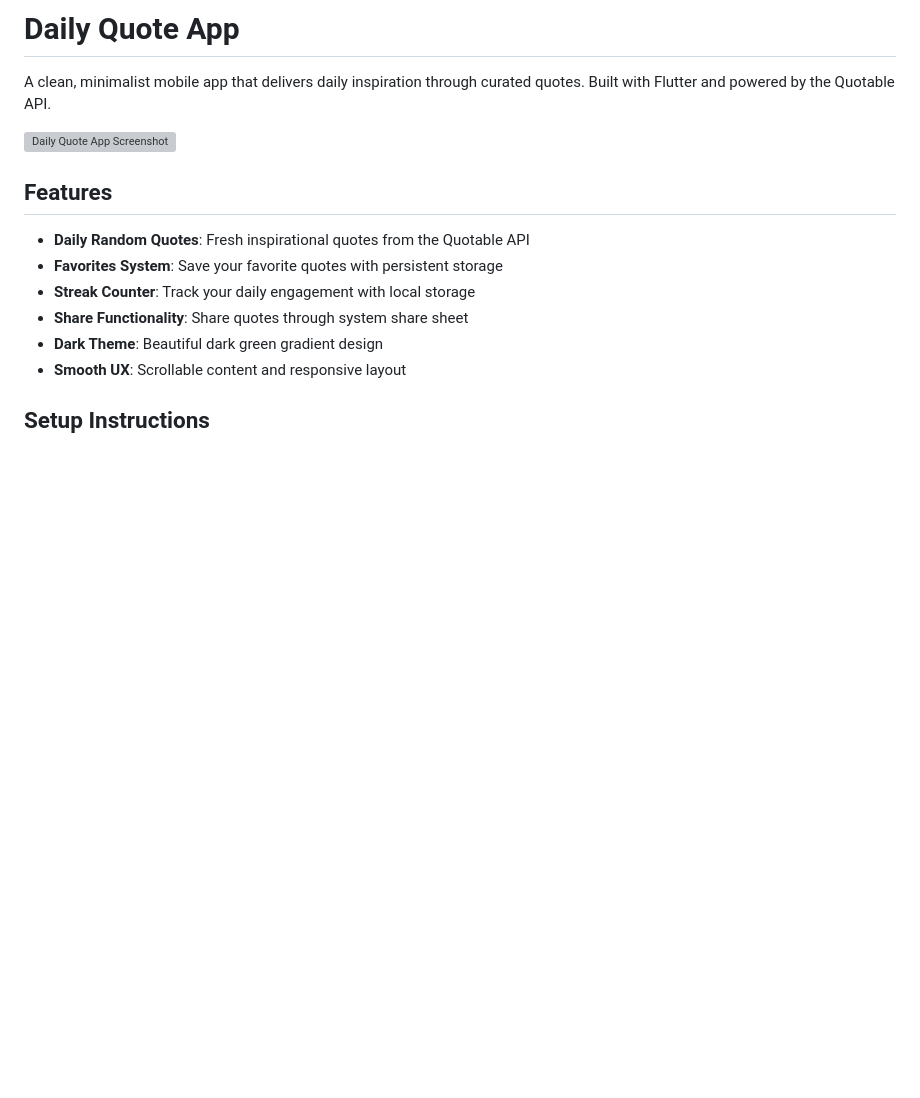
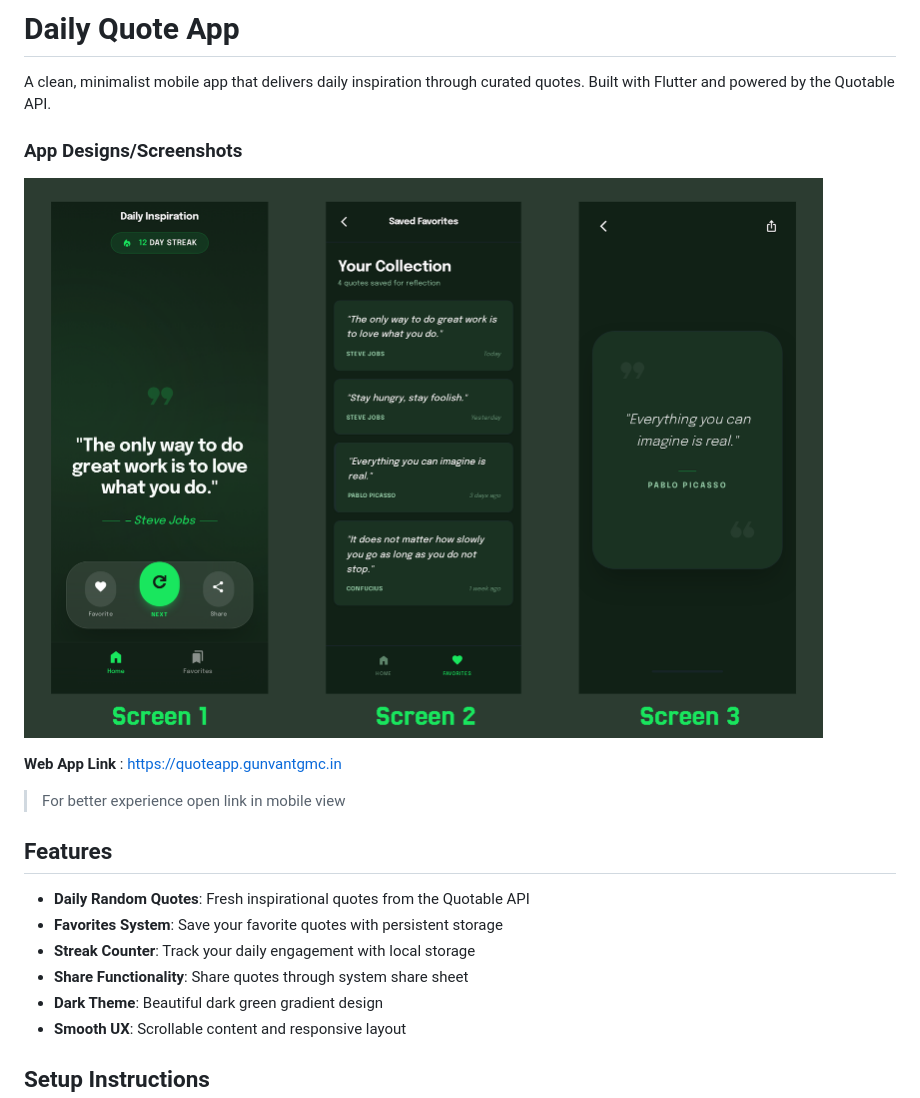
Before and after one commit to GunvantGMC/quoteapp, a Markdown page: README.md, the part around one of its changes. Rendered like a GitHub page; blank space fills up the shorter version; grey boxes are pictures that could not be loaded.

```diff
--- a/README.md
+++ b/README.md
@@ -2,7 +2,13 @@
 
 A clean, minimalist mobile app that delivers daily inspiration through curated quotes. Built with Flutter and powered by the Quotable API.
 
-![Daily Quote App Screenshot](https://dhiwise-assets.s3.ap-south-1.amazonaws.com/uploadAttachments/screen-1768248092122.png)
+### App Designs/Screenshots
+
+![Daily Quote App Screenshot](https://github.com/GunvantGMC/quoteapp/blob/main/assets/images/Quote%20App%20Designs.png?raw=true)
+
+**Web App Link** : https://quoteapp.gunvantgmc.in
+
+> For better experience open link in mobile view
 
 ## Features
 
```
Also changed, not shown: other parts of README.md (+28 -7 lines).
